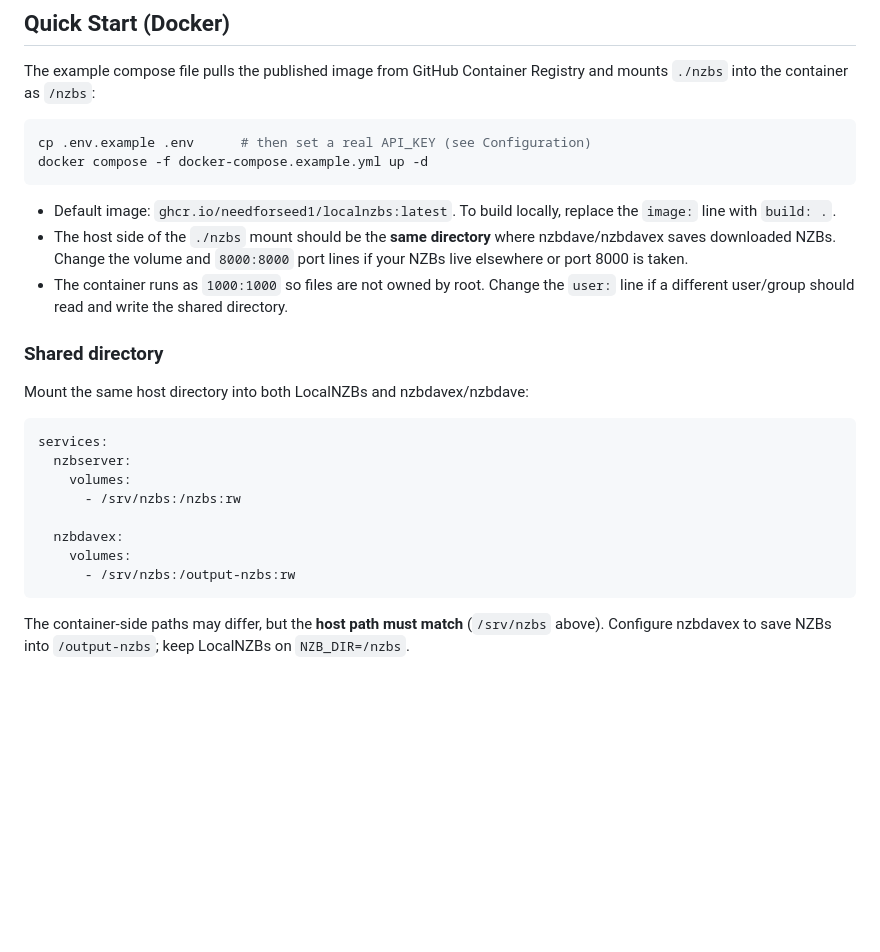
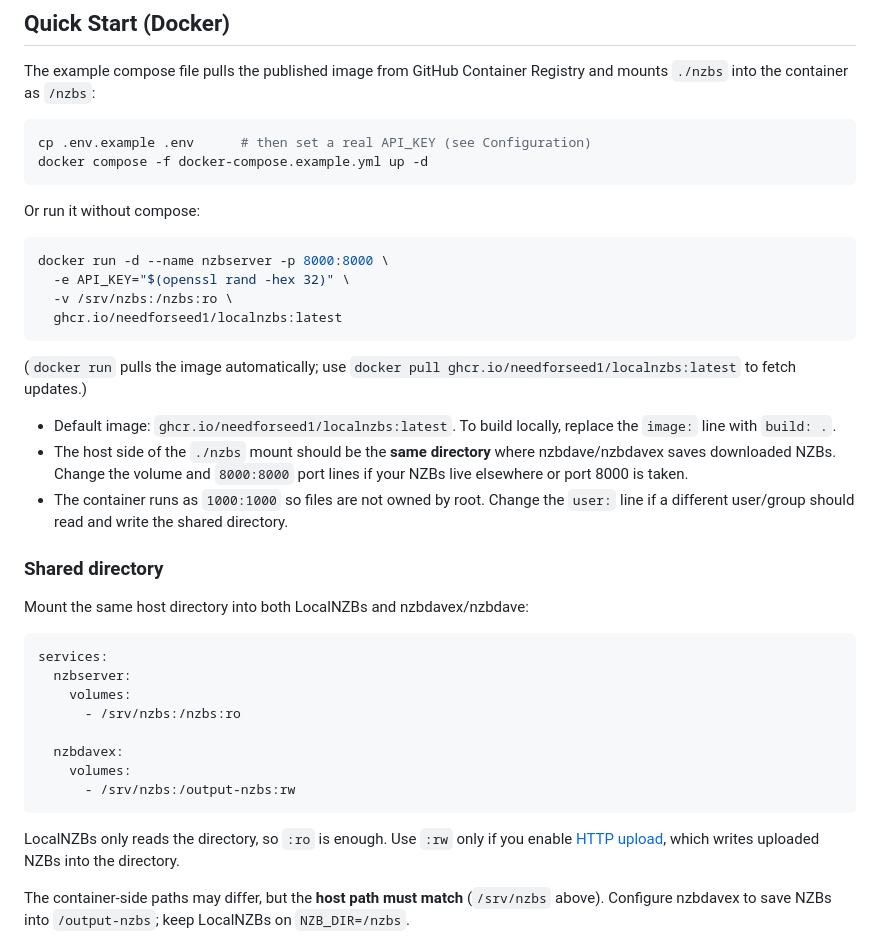
Before and after one commit to needforseed1/LocalNZBs, a Markdown page: README.md, the part around the change. Rendered like a GitHub page; blank space fills up the shorter version.

Commit message:
README: ro shared mount and docker run quick start
LocalNZBs only reads the NZB directory, so the shared-directory
example mounts :ro and notes that :rw is needed only for HTTP upload.
Add a docker run one-liner alongside the compose path.

Co-Authored-By: Claude Opus 4.8 (1M context) <noreply@anthropic.com>

````diff
--- a/README.md
+++ b/README.md
@@ -22,6 +22,17 @@ cp .env.example .env      # then set a real API_KEY (see Configuration)
 docker compose -f docker-compose.example.yml up -d
 ```
 
+Or run it without compose:
+
+```bash
+docker run -d --name nzbserver -p 8000:8000 \
+  -e API_KEY="$(openssl rand -hex 32)" \
+  -v /srv/nzbs:/nzbs:ro \
+  ghcr.io/needforseed1/localnzbs:latest
+```
+
+(`docker run` pulls the image automatically; use `docker pull ghcr.io/needforseed1/localnzbs:latest` to fetch updates.)
+
 - Default image: `ghcr.io/needforseed1/localnzbs:latest`. To build locally, replace the `image:` line with `build: .`.
 - The host side of the `./nzbs` mount should be the **same directory** where nzbdave/nzbdavex saves downloaded NZBs. Change the volume and `8000:8000` port lines if your NZBs live elsewhere or port 8000 is taken.
 - The container runs as `1000:1000` so files are not owned by root. Change the `user:` line if a different user/group should read and write the shared directory.
@@ -34,12 +45,14 @@ Mount the same host directory into both LocalNZBs and nzbdavex/nzbdave:
 services:
   nzbserver:
     volumes:
-      - /srv/nzbs:/nzbs:rw
+      - /srv/nzbs:/nzbs:ro
 
   nzbdavex:
     volumes:
       - /srv/nzbs:/output-nzbs:rw
 ```
+
+LocalNZBs only reads the directory, so `:ro` is enough. Use `:rw` only if you enable [HTTP upload](#optional-http-upload), which writes uploaded NZBs into the directory.
 
 The container-side paths may differ, but the **host path must match** (`/srv/nzbs` above). Configure nzbdavex to save NZBs into `/output-nzbs`; keep LocalNZBs on `NZB_DIR=/nzbs`.
 
````
